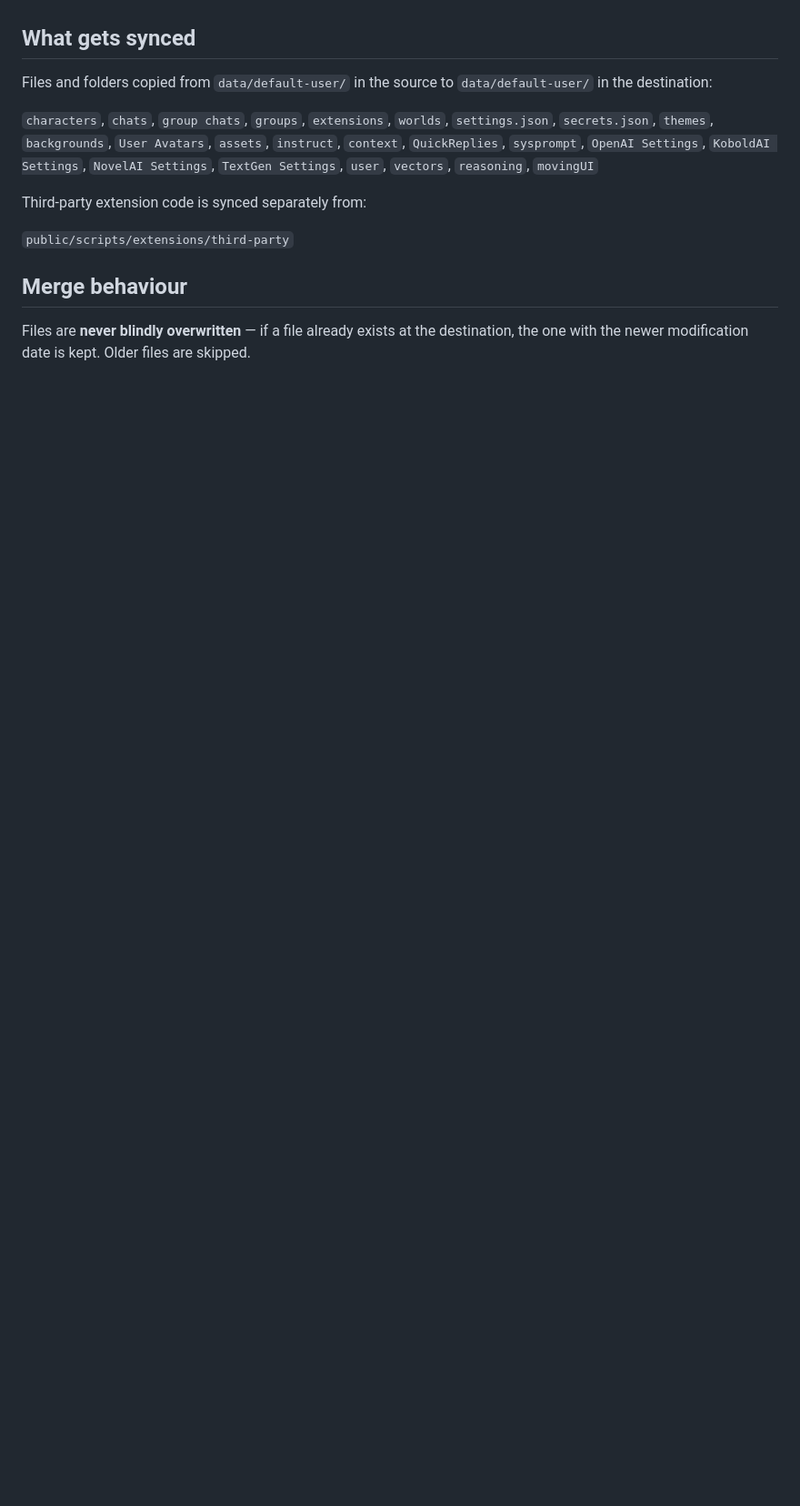
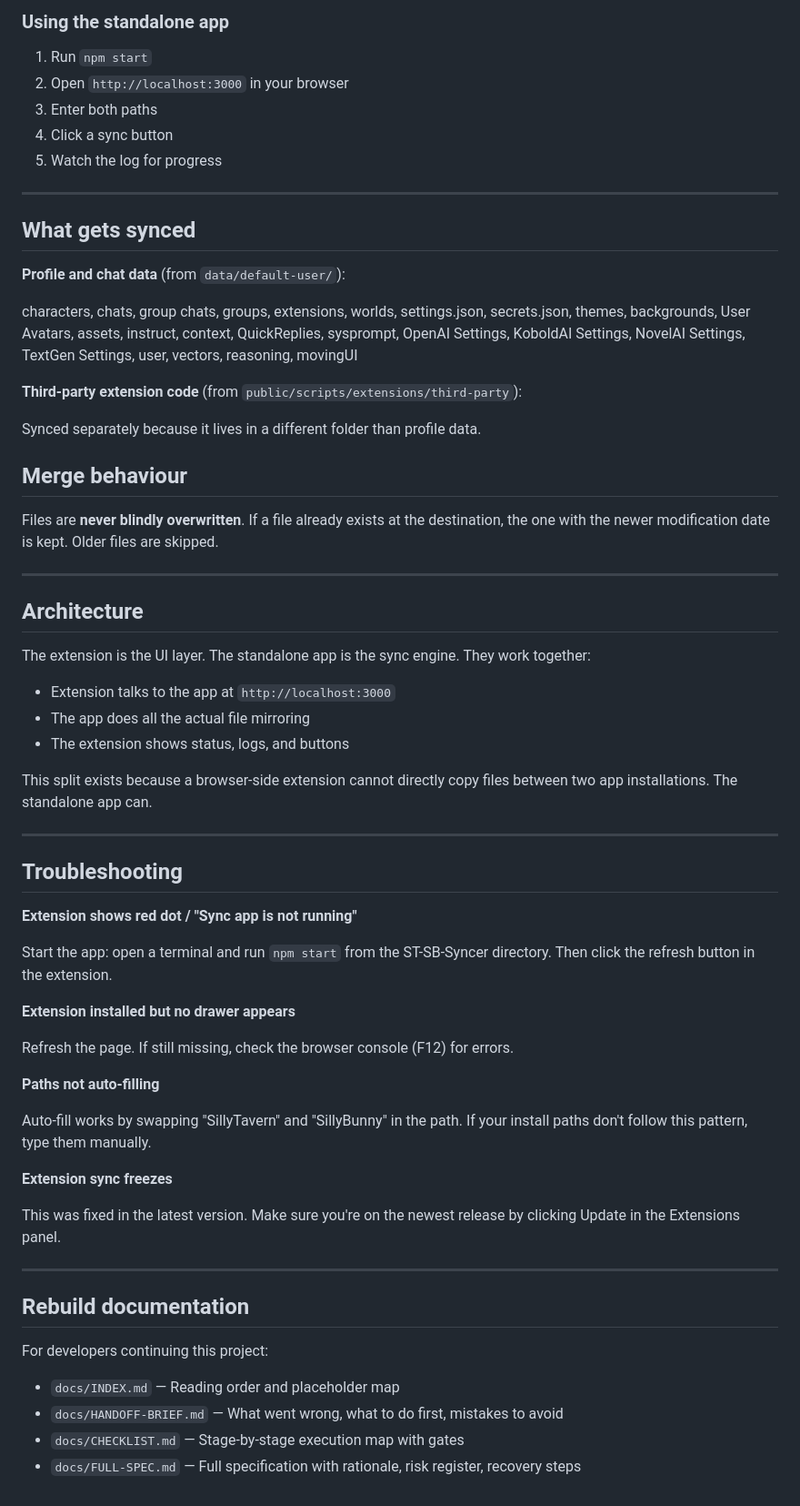
Before and after one commit to cspiritsong/ST-SB-Syncer, a Markdown page: README.md, the part around one of its changes. Shown at 91% size. GitHub-like rendering; blank space fills up the shorter version.

```diff
--- a/README.md
+++ b/README.md
@@ -76,14 +65,66 @@ Then open **http://localhost:3000** in your browser.
+### Using the standalone app
+
+1. Run `npm start`
+2. Open `http://localhost:3000` in your browser
+3. Enter both paths
+4. Click a sync button
+5. Watch the log for progress
+
+---
 
 ## What gets synced
 
-Files and folders copied from `data/default-user/` in the source to `data/default-user/` in the destination:
+**Profile and chat data** (from `data/default-user/`):
 
-`characters`, `chats`, `group chats`, `groups`, `extensions`, `worlds`, `settings.json`, `secrets.json`, `themes`, `backgrounds`, `User Avatars`, `assets`, `instruct`, `context`, `QuickReplies`, `sysprompt`, `OpenAI Settings`, `KoboldAI Settings`, `NovelAI Settings`, `TextGen Settings`, `user`, `vectors`, `reasoning`, `movingUI`
+characters, chats, group chats, groups, extensions, worlds, settings.json, secrets.json, themes, backgrounds, User Avatars, assets, instruct, context, QuickReplies, sysprompt, OpenAI Settings, KoboldAI Settings, NovelAI Settings, TextGen Settings, user, vectors, reasoning, movingUI
 
-Third-party extension code is synced separately from:
+**Third-party extension code** (from `public/scripts/extensions/third-party`):
 
-`public/scripts/extensions/third-party`
+Synced separately because it lives in a different folder than profile data.
 
 ## Merge behaviour
 
-Files are **never blindly overwritten** — if a file already exists at the destination, the one with the newer modification date is kept. Older files are skipped.
+Files are **never blindly overwritten**. If a file already exists at the destination, the one with the newer modification date is kept. Older files are skipped.
+
+---
+
+## Architecture
+
+The extension is the UI layer. The standalone app is the sync engine. They work together:
+
+- Extension talks to the app at `http://localhost:3000`
+- The app does all the actual file mirroring
+- The extension shows status, logs, and buttons
+
+This split exists because a browser-side extension cannot directly copy files between two app installations. The standalone app can.
+
+---
+
+## Troubleshooting
+
+**Extension shows red dot / "Sync app is not running"**
+
+Start the app: open a terminal and run `npm start` from the ST-SB-Syncer directory. Then click the refresh button in the extension.
+
+**Extension installed but no drawer appears**
+
+Refresh the page. If still missing, check the browser console (F12) for errors.
+
+**Paths not auto-filling**
+
+Auto-fill works by swapping "SillyTavern" and "SillyBunny" in the path. If your install paths don't follow this pattern, type them manually.
+
+**Extension sync freezes**
+
+This was fixed in the latest version. Make sure you're on the newest release by clicking Update in the Extensions panel.
+
+---
+
+## Rebuild documentation
+
+For developers continuing this project:
+
+- `docs/INDEX.md` — Reading order and placeholder map
+- `docs/HANDOFF-BRIEF.md` — What went wrong, what to do first, mistakes to avoid
+- `docs/CHECKLIST.md` — Stage-by-stage execution map with gates
+- `docs/FULL-SPEC.md` — Full specification with rationale, risk register, recovery steps
```
Also changed, not shown: other parts of README.md (+40 -51 lines).
